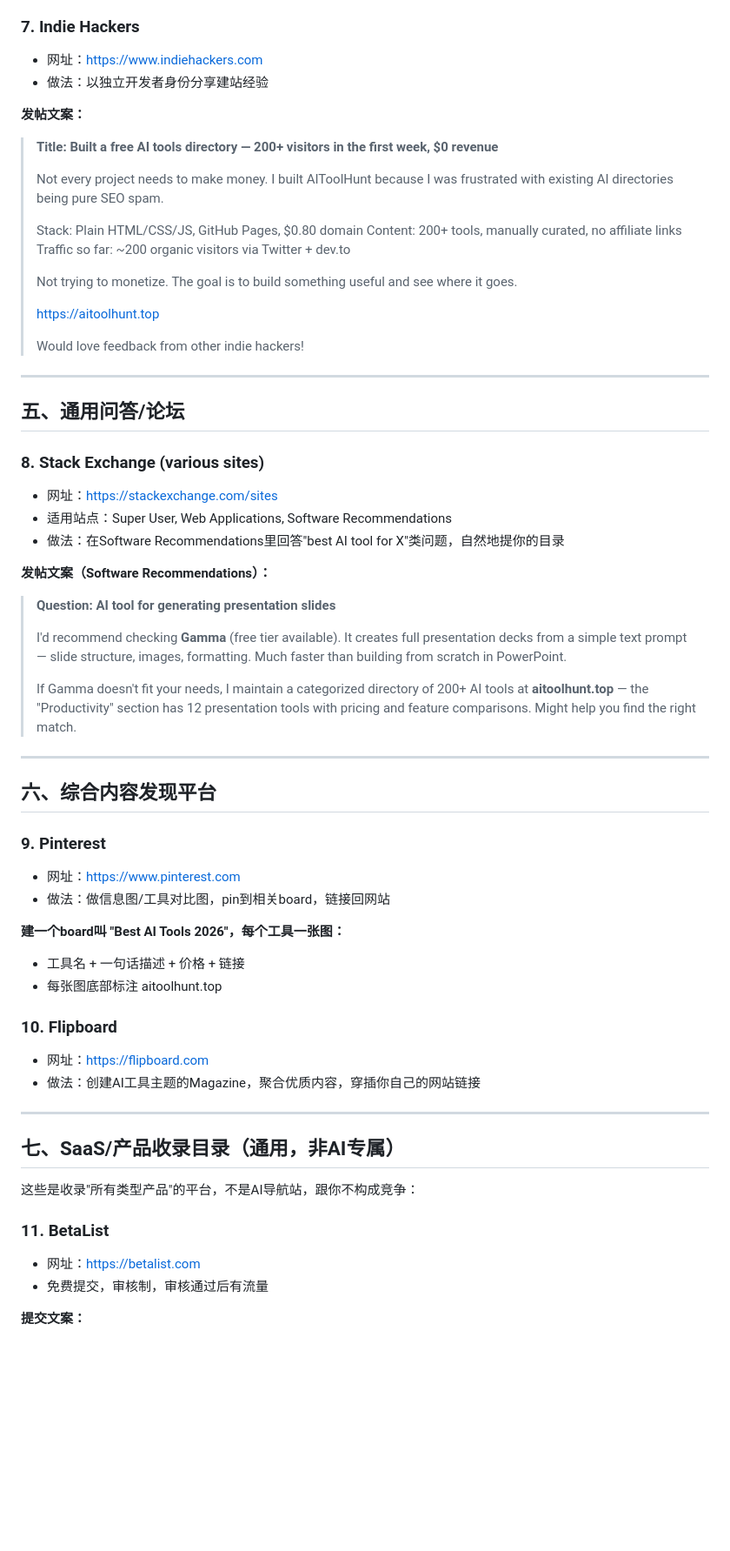
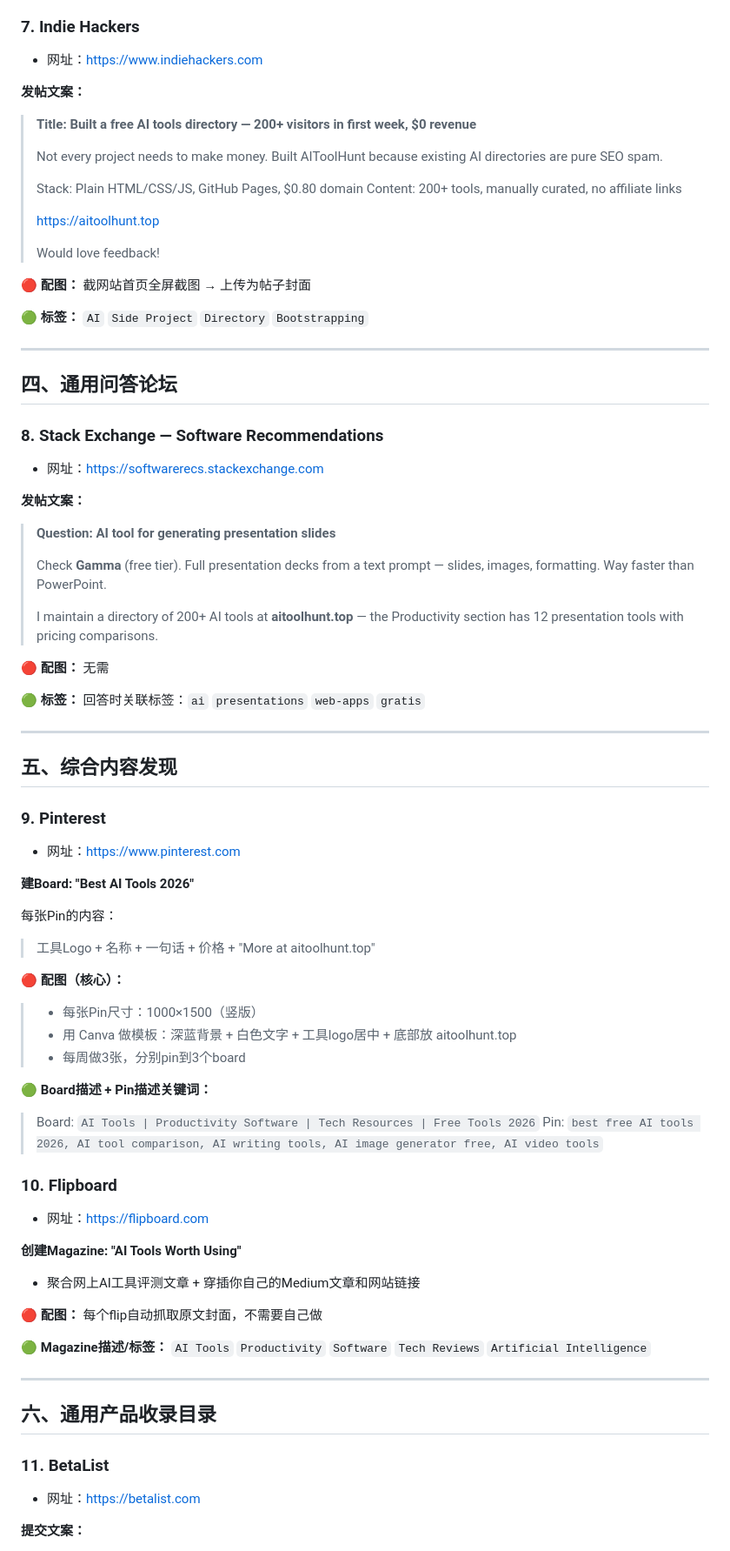
Before and after one commit to knight1217/aitoolhunt.top, a Markdown page: 推广方案.md, the part around one of its changes. Shown at 87% size. Rendered like a GitHub page; blank space fills up the shorter version.

```diff
--- a/推广方案.md
+++ b/推广方案.md
@@ -148,63 +163,77 @@
 
 ### 7. Indie Hackers
 - 网址：https://www.indiehackers.com
-- 做法：以独立开发者身份分享建站经验
 
 **发帖文案：**
-> **Title: Built a free AI tools directory — 200+ visitors in the first week, $0 revenue**
+> **Title: Built a free AI tools directory — 200+ visitors in first week, $0 revenue**
 >
-> Not every project needs to make money. I built AIToolHunt because I was frustrated with existing AI directories being pure SEO spam.
+> Not every project needs to make money. Built AIToolHunt because existing AI directories are pure SEO spam.
 >
 > Stack: Plain HTML/CSS/JS, GitHub Pages, $0.80 domain
 > Content: 200+ tools, manually curated, no affiliate links
-> Traffic so far: ~200 organic visitors via Twitter + dev.to
->
-> Not trying to monetize. The goal is to build something useful and see where it goes.
 >
 > https://aitoolhunt.top
 >
-> Would love feedback from other indie hackers!
+> Would love feedback!
+
+**🔴 配图：** 截网站首页全屏截图 → 上传为帖子封面
+
+**🟢 标签：** `AI` `Side Project` `Directory` `Bootstrapping`
 
 ---
 
-## 五、通用问答/论坛
+## 四、通用问答论坛
 
-### 8. Stack Exchange (various sites)
-- 网址：https://stackexchange.com/sites
-- 适用站点：Super User, Web Applications, Software Recommendations
-- 做法：在Software Recommendations里回答"best AI tool for X"类问题，自然地提你的目录
+### 8. Stack Exchange — Software Recommendations
+- 网址：https://softwarerecs.stackexchange.com
 
-**发帖文案（Software Recommendations）：**
+**发帖文案：**
 > **Question: AI tool for generating presentation slides**
 >
-> I'd recommend checking **Gamma** (free tier available). It creates full presentation decks from a simple text prompt — slide structure, images, formatting. Much faster than building from scratch in PowerPoint.
+> Check **Gamma** (free tier). Full presentation decks from a text prompt — slides, images, formatting. Way faster than PowerPoint.
 >
-> If Gamma doesn't fit your needs, I maintain a categorized directory of 200+ AI tools at **aitoolhunt.top** — the "Productivity" section has 12 presentation tools with pricing and feature comparisons. Might help you find the right match.
+> I maintain a directory of 200+ AI tools at **aitoolhunt.top** — the Productivity section has 12 presentation tools with pricing comparisons.
+
+**🔴 配图：** 无需
+
+**🟢 标签：** 回答时关联标签：`ai` `presentations` `web-apps` `gratis`
 
 ---
 
-## 六、综合内容发现平台
+## 五、综合内容发现
 
 ### 9. Pinterest
 - 网址：https://www.pinterest.com
-- 做法：做信息图/工具对比图，pin到相关board，链接回网站
 
-**建一个board叫 "Best AI Tools 2026"，每个工具一张图：**
-- 工具名 + 一句话描述 + 价格 + 链接
-- 每张图底部标注 aitoolhunt.top
+**建Board: "Best AI Tools 2026"**
+
+每张Pin的内容：
+> 工具Logo + 名称 + 一句话 + 价格 + "More at aitoolhunt.top"
+
+**🔴 配图（核心）：**
+> - 每张Pin尺寸：1000×1500（竖版）
+> - 用 Canva 做模板：深蓝背景 + 白色文字 + 工具logo居中 + 底部放 aitoolhunt.top
+> - 每周做3张，分别pin到3个board
+
+**🟢 Board描述 + Pin描述关键词：**
+> Board: `AI Tools | Productivity Software | Tech Resources | Free Tools 2026`
+> Pin: `best free AI tools 2026, AI tool comparison, AI writing tools, AI image generator free, AI video tools`
 
 ### 10. Flipboard
 - 网址：https://flipboard.com
-- 做法：创建AI工具主题的Magazine，聚合优质内容，穿插你自己的网站链接
+
+**创建Magazine: "AI Tools Worth Using"**
+- 聚合网上AI工具评测文章 + 穿插你自己的Medium文章和网站链接
+
+**🔴 配图：** 每个flip自动抓取原文封面，不需要自己做
+
+**🟢 Magazine描述/标签：** `AI Tools` `Productivity` `Software` `Tech Reviews` `Artificial Intelligence`
 
 ---
 
-## 七、SaaS/产品收录目录（通用，非AI专属）
-
-这些是收录"所有类型产品"的平台，不是AI导航站，跟你不构成竞争：
+## 六、通用产品收录目录
 
 ### 11. BetaList
 - 网址：https://betalist.com
-- 免费提交，审核制，审核通过后有流量
 
 **提交文案：**
```
Also changed, not shown: other parts of 推广方案.md (+120 -85 lines).
